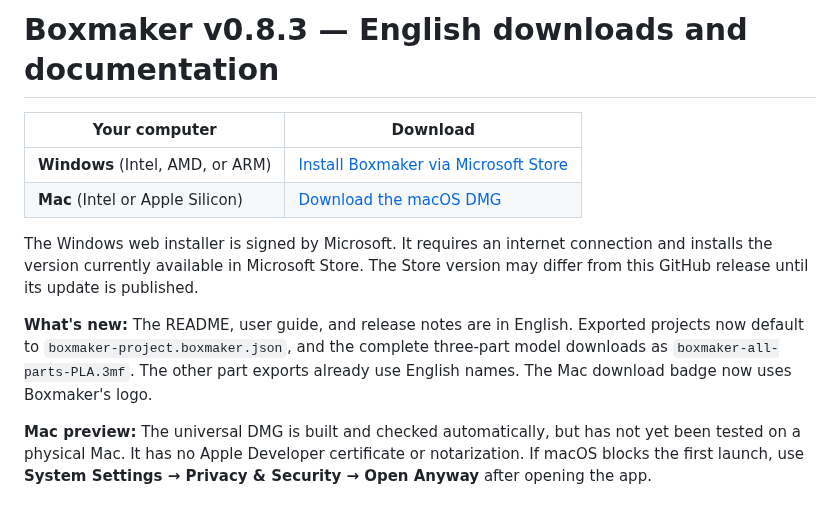
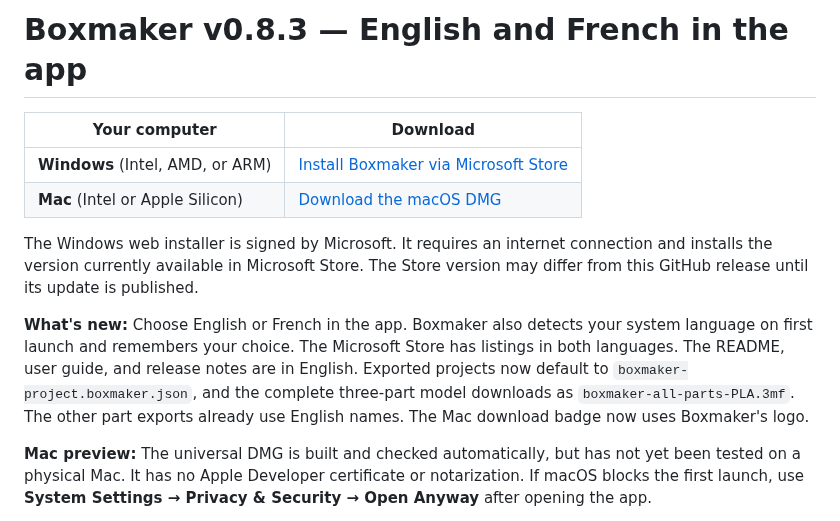
Before and after one commit to Thomas-TP/BoxMaker, a Markdown page: docs/releases/v0.8.3.md, the part around the change. GitHub-like rendering.

```diff
--- a/docs/releases/v0.8.3.md
+++ b/docs/releases/v0.8.3.md
@@ -1,4 +1,4 @@
-# Boxmaker v0.8.3 — English downloads and documentation
+# Boxmaker v0.8.3 — English and French in the app
 
 | Your computer | Download |
 | --- | --- |
@@ -7,7 +7,7 @@
 
 The Windows web installer is signed by Microsoft. It requires an internet connection and installs the version currently available in Microsoft Store. The Store version may differ from this GitHub release until its update is published.
 
-**What's new:** The README, user guide, and release notes are in English. Exported projects now default to `boxmaker-project.boxmaker.json`, and the complete three-part model downloads as `boxmaker-all-parts-PLA.3mf`. The other part exports already use English names. The Mac download badge now uses Boxmaker's logo.
+**What's new:** Choose English or French in the app. Boxmaker also detects your system language on first launch and remembers your choice. The Microsoft Store has listings in both languages. The README, user guide, and release notes are in English. Exported projects now default to `boxmaker-project.boxmaker.json`, and the complete three-part model downloads as `boxmaker-all-parts-PLA.3mf`. The other part exports already use English names. The Mac download badge now uses Boxmaker's logo.
 
 **Mac preview:** The universal DMG is built and checked automatically, but has not yet been tested on a physical Mac. It has no Apple Developer certificate or notarization. If macOS blocks the first launch, use **System Settings → Privacy & Security → Open Anyway** after opening the app.
 
```
Also changed, not shown: CHANGELOG.md (+2 -1 lines), README.md (+4 -2 lines), store/screenshots/Boxmaker-parts-en-1920x1080.png (added), store/screenshots/Boxmaker-workspace-en-1920x1080.png (added), 8 other files.
